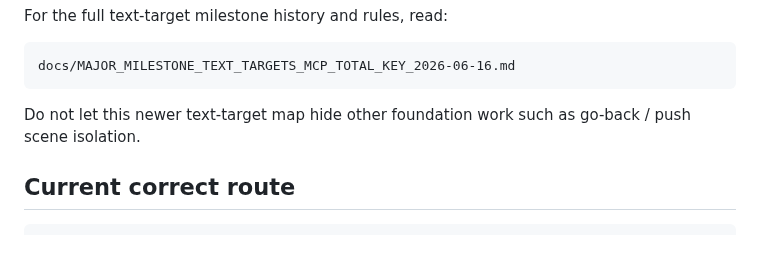
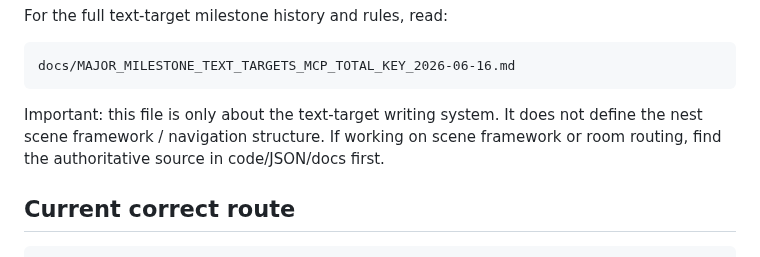
Before and after one commit to vicky81wu-ai/kitten_nest_lab, a Markdown page: docs/CURRENT_CONSTRUCTION_MAP.md, the part around the change. Drawn GitHub-style.

Commit message:
Remove unverified scene wording from text construction map

````diff
--- a/docs/CURRENT_CONSTRUCTION_MAP.md
+++ b/docs/CURRENT_CONSTRUCTION_MAP.md
@@ -19,7 +19,7 @@ For the full text-target milestone history and rules, read:
 docs/MAJOR_MILESTONE_TEXT_TARGETS_MCP_TOTAL_KEY_2026-06-16.md
 ```
 
-Do not let this newer text-target map hide other foundation work such as go-back / push scene isolation.
+Important: this file is only about the text-target writing system. It does not define the nest scene framework / navigation structure. If working on scene framework or room routing, find the authoritative source in code/JSON/docs first.
 
 ## Current correct route
 
````
